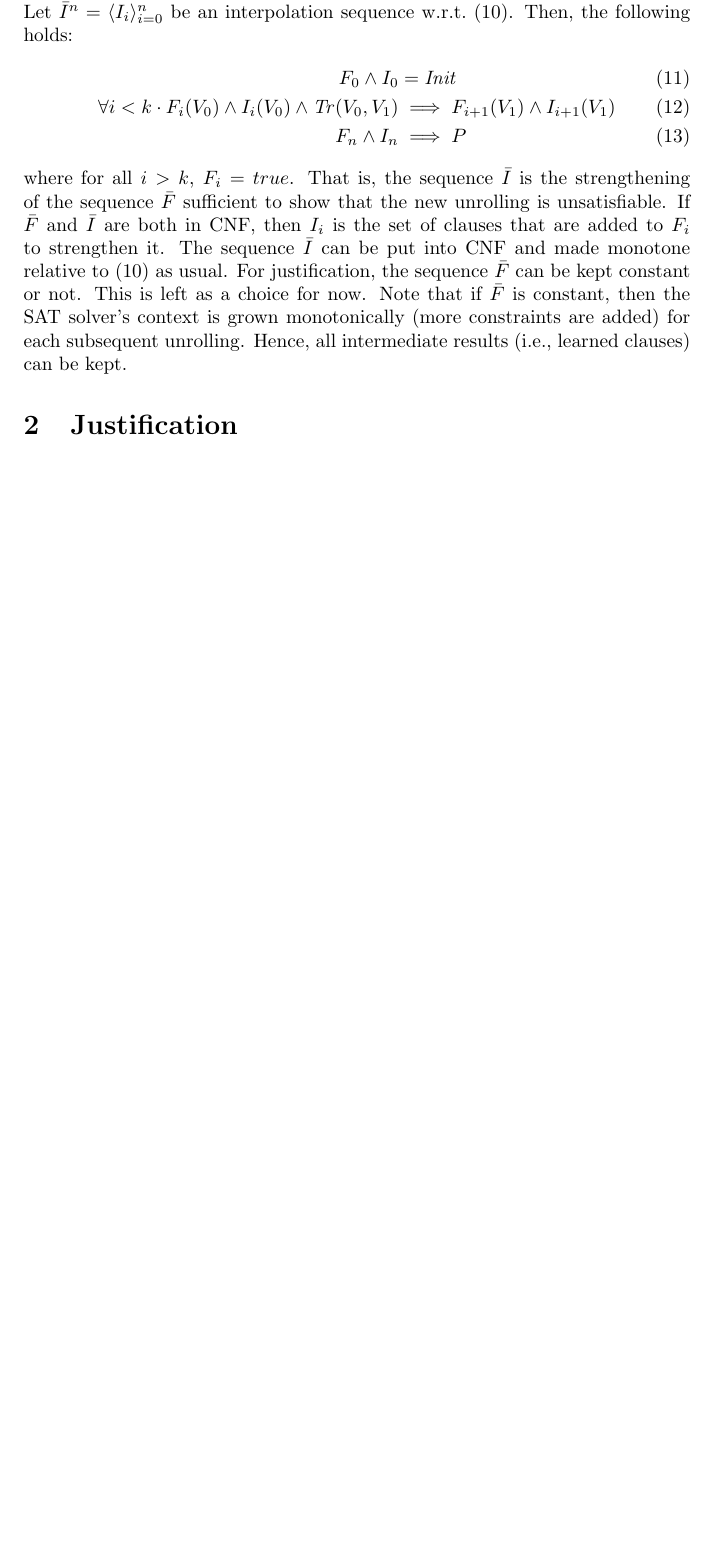
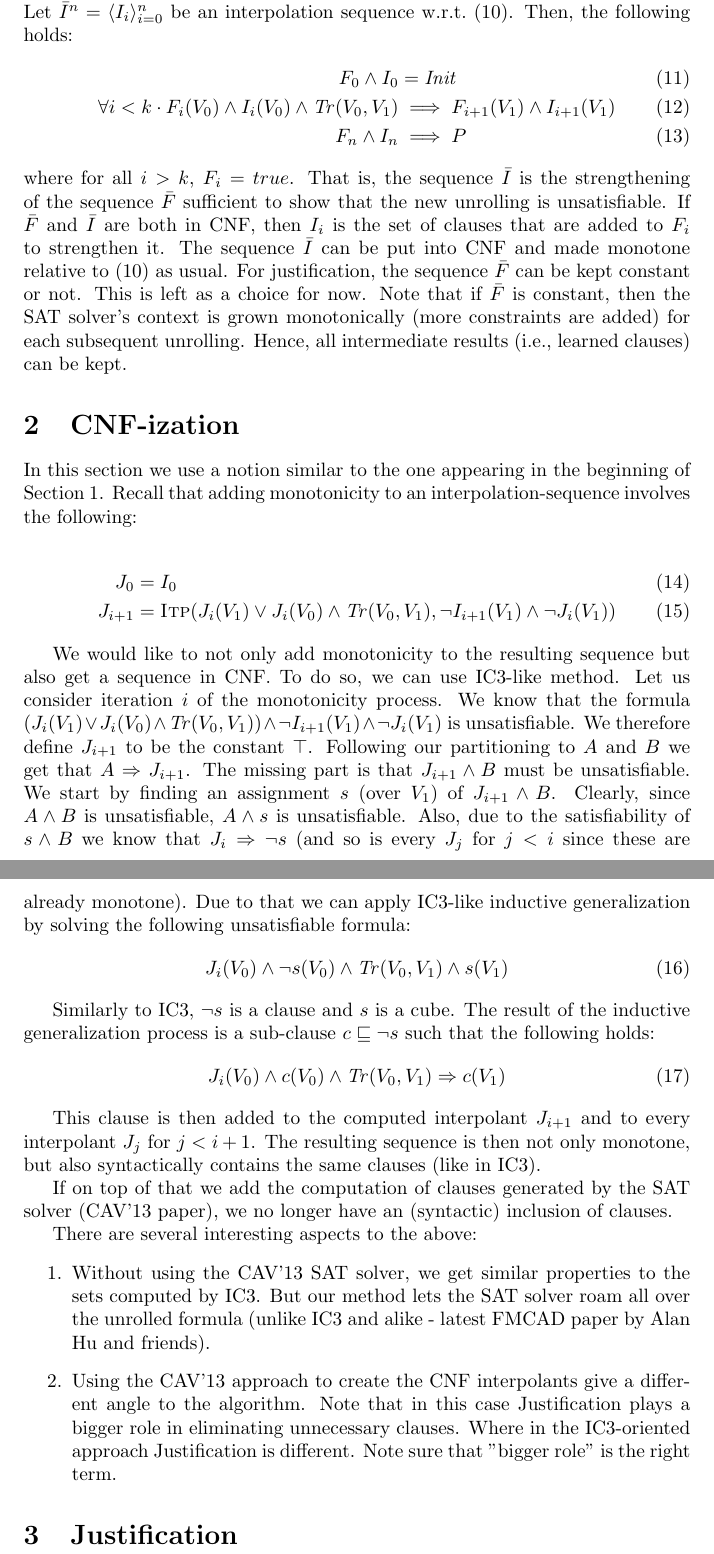
Before and after one commit to fslivovsky/avy, a LaTeX document (doc/notes.tex): part of page 3 of 3 before the commit and two parts of pages 3 and 4 of 4 after it, the two joined at a grey line, cut so that both start at the same text, the shorter picture padded with empty space. Compiled offline with pdfLaTeX.

Commit message:
CNF-ization explained.

```diff
--- a/doc/notes.tex
+++ b/doc/notes.tex
@@ -7,4 +7,8 @@
 \newcommand{\Tr}{\mathit{Tr}}
 \newcommand{\Init}{\mathit{Init}}
 \newcommand{\setof}[1]{\{#1\}}
+
+\newcommand{\false}{\bot}
+\newcommand{\true}{\top}
+
 \begin{document}
@@ -117,6 +121,36 @@ constant, then the SAT solver's context is grown monotonically (more
 constraints are added) for each subsequent unrolling. Hence, all
 intermediate results (i.e., learned clauses) can be kept.
 
+\section{CNF-ization}
+
+In this section we use a notion similar to the one appearing in the beginning of Section~\ref{monotone_itpseq}. Recall that adding monotonicity to an interpolation-sequence involves the following:
+
+\begin{align}
+  J_0 &= I_0\\
+  J_{i+1} &= \itp (J_i(V_1) \lor J_i(V_0) \land \Tr(V_0,V_1),
+  \neg I_{i+1}(V_1) \land \neg J_i(V_1))
+\end{align}
+
+We would like to not only add monotonicity to the resulting sequence but also get a sequence in CNF. To do so, we can use IC3-like method. Let us consider iteration $i$ of the monotonicity process. We know that the formula $(J_i(V_1) \lor J_i(V_0) \land \Tr(V_0,V_1)) \land \neg I_{i+1}(V_1) \land \neg J_i(V_1)$ is unsatisfiable. We therefore define $J_{i+1}$ to be the constant $\true$. Following our partitioning to $A$ and $B$ we get that $A\Rightarrow J_{i+1}$. The missing part is that $J_{i+1}\land B$ must be unsatisfiable. We start by finding an assignment $s$ (over $V_1$) of $J_{i+1}\land B$. Clearly, since $A\land B$ is unsatisfiable, $A\land s$ is unsatisfiable. Also, due to the satisfiability of $s\land B$ we know that $J_i\Rightarrow\neg s$ (and so is every $J_j$ for $j < i$ since these are already monotone). Due to that we can apply IC3-like inductive generalization by solving the following unsatisfiable formula:
+\begin{align}
+  J_i(V_0)\land\neg s(V_0) \land \Tr(V_0,V_1)\land s(V_1)
+\end{align}
+
+Similarly to IC3, $\neg s$ is a clause and $s$ is a cube. The result of the inductive generalization process is a sub-clause $c\sqsubseteq \neg s$ such that the following holds:
+\begin{align}
+  J_i(V_0)\land c(V_0) \land \Tr(V_0,V_1)\Rightarrow c(V_1)
+\end{align}
+
+This clause is then added to the computed interpolant $J_{i+1}$ and to every interpolant $J_j$ for $j < i+1$. The resulting sequence is then not only monotone, but also syntactically contains the same clauses (like in IC3).
+
+If on top of that we add the computation of clauses generated by the SAT solver (CAV'13 paper), we no longer have an (syntactic) inclusion of clauses.
+
+There are several interesting aspects to the above:
+\begin{enumerate}
+	\item Without using the CAV'13 SAT solver, we get similar properties to the sets computed by IC3. But our method lets the SAT solver roam all over the unrolled formula (unlike IC3 and alike - latest FMCAD paper by Alan Hu and friends).
+	\item Using the CAV'13 approach to create the CNF interpolants give a different angle to the algorithm. Note that in this case Justification plays a bigger role in eliminating unnecessary clauses. Where in the IC3-oriented approach Justification is different. Note sure that "bigger role" is the right term.
+\end{enumerate}
+
 
 \section{Justification}
 
```
Also changed, not shown: doc/notes.tex (2 more changed lines).
